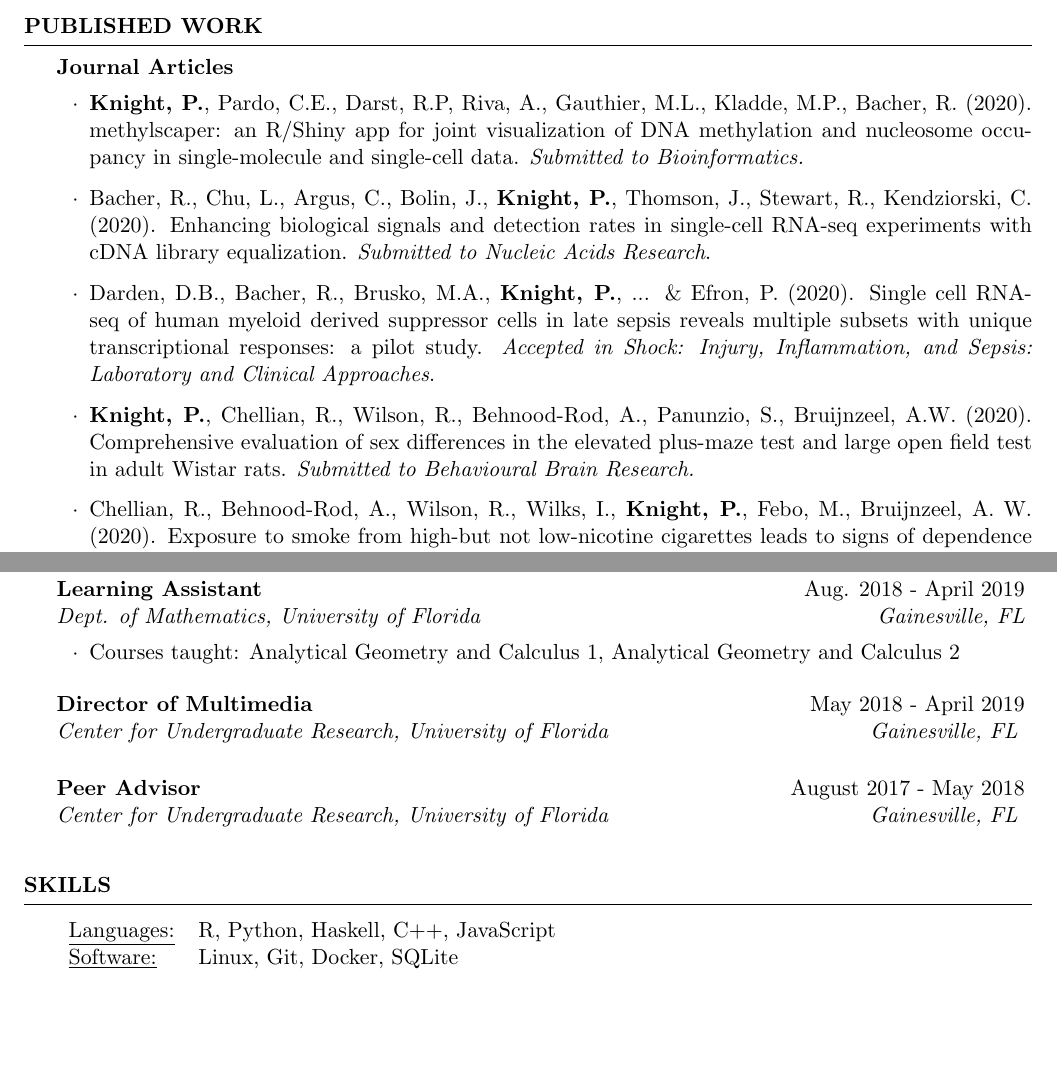
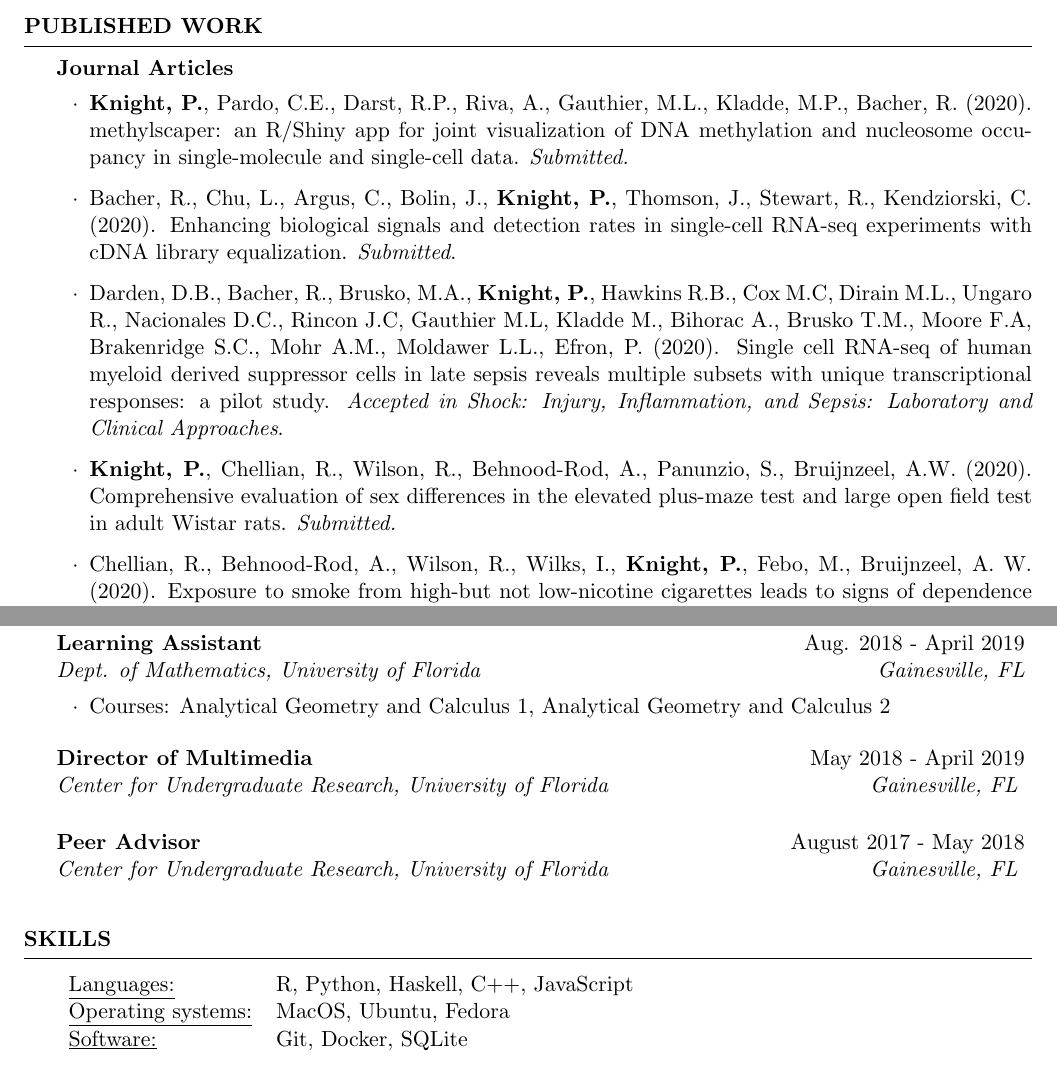
Before and after one commit to pknight24/cv, a LaTeX CV (pk_cv.tex): two parts of pages 1 and 3 of 3, joined at a grey line, cut so that both start at the same text, the shorter picture padded with empty space. Compiled offline with pdfLaTeX.

Commit message:
Fix scaffold citation

```diff
--- a/pk_cv.tex
+++ b/pk_cv.tex
@@ -56,18 +56,17 @@ Biostatistics, University of Florida}{Gainesville, FL}
 
 \begin{rSection}{Published Work} % these are in APA format!
   \begin{rSubsection}{Journal Articles}{}{}{}
-    \item \textbf{Knight, P.}, Pardo, C.E., Darst, R.P, Riva, A.,
+    \item \textbf{Knight, P.}, Pardo, C.E., Darst, R.P., Riva, A.,
       Gauthier, M.L., Kladde, M.P., Bacher, R. (2020). methylscaper:
       an R/Shiny app for joint visualization of DNA methylation and
       nucleosome occupancy in single-molecule and single-cell
-      data. \textit{Submitted to Bioinformatics.}
+      data. \textit{Submitted.}
     \item Bacher, R., Chu, L., Argus, C., Bolin, J., \textbf{Knight,
         P.}, Thomson, J., Stewart, R., Kendziorski,
       C. (2020). Enhancing biological signals and detection rates in
       single-cell RNA-seq experiments with cDNA library
-      equalization. \textit{Submitted to Nucleic Acids Research}.
-    \item Darden, D.B., Bacher, R., Brusko, M.A., \textbf{Knight, P.},
-      ... \& Efron, P. (2020). Single cell RNA-seq of human myeloid derived suppressor
+      equalization. \textit{Submitted}.
+    \item Darden, D.B., Bacher, R., Brusko, M.A., \textbf{Knight, P.}, Hawkins R.B., Cox M.C, Dirain M.L., Ungaro R., Nacionales D.C., Rincon J.C, Gauthier M.L, Kladde M., Bihorac A., Brusko T.M., Moore F.A, Brakenridge S.C., Mohr A.M., Moldawer L.L.,  Efron, P. (2020). Single cell RNA-seq of human myeloid derived suppressor
       cells in late sepsis reveals multiple subsets with unique
       transcriptional responses: a pilot study. \textit{Accepted in
         Shock: Injury, Inflammation, and Sepsis: Laboratory and
@@ -75,7 +74,7 @@ Biostatistics, University of Florida}{Gainesville, FL}
     \item \textbf{Knight, P.}, Chellian, R., Wilson, R., Behnood-Rod,
       A., Panunzio, S., Bruijnzeel, A.W. (2020). Comprehensive evaluation of sex differences in the elevated
       plus-maze test and large open field test in adult Wistar
-      rats. \textit{Submitted to Behavioural Brain Research.}
+      rats. \textit{Submitted.}
     \item Chellian, R., Behnood-Rod, A., Wilson, R., Wilks, I.,
       \textbf{Knight, P.}, Febo, M., Bruijnzeel, A. W. (2020). Exposure to
       smoke from high-but not low-nicotine cigarettes leads to signs
@@ -141,7 +140,7 @@ Biostatistics, University of Florida}{Gainesville, FL}
 \begin{rSubsection}{Learning Assistant}{Aug. 2018 - April
     2019}{Dept. of Mathematics, University of Florida}{Gainesville,
     FL}
-   \item Courses taught: Analytical Geometry and Calculus 1, Analytical
+   \item Courses: Analytical Geometry and Calculus 1, Analytical
     Geometry and Calculus 2
   \end{rSubsection}
 
@@ -159,7 +158,8 @@ Biostatistics, University of Florida}{Gainesville, FL}
 \begin{rSection}{Skills}
    \begin{tabular}{l p{3in}}
     \underline{Languages:} & R, Python, Haskell, C++, JavaScript \\
-     \underline{Software:} & Linux, Git, Docker, SQLite
+    \underline{Operating systems:} & MacOS, Ubuntu, Fedora \\
+     \underline{Software:} & Git, Docker, SQLite
  \end{tabular}
 \end{rSection}
 
```
Also changed, not shown: pk_cv.pdf, 1 other file.
